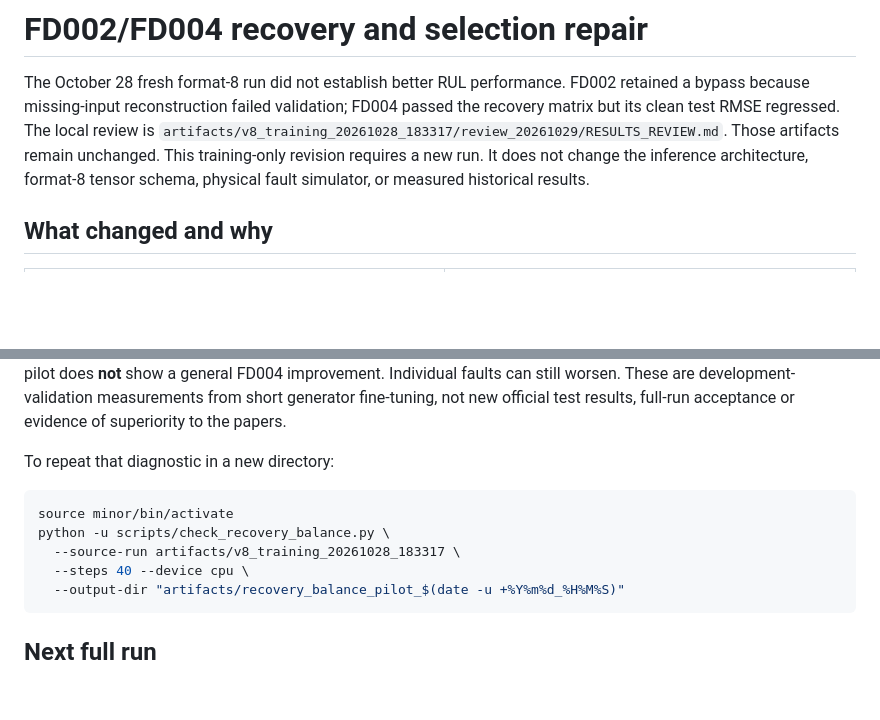
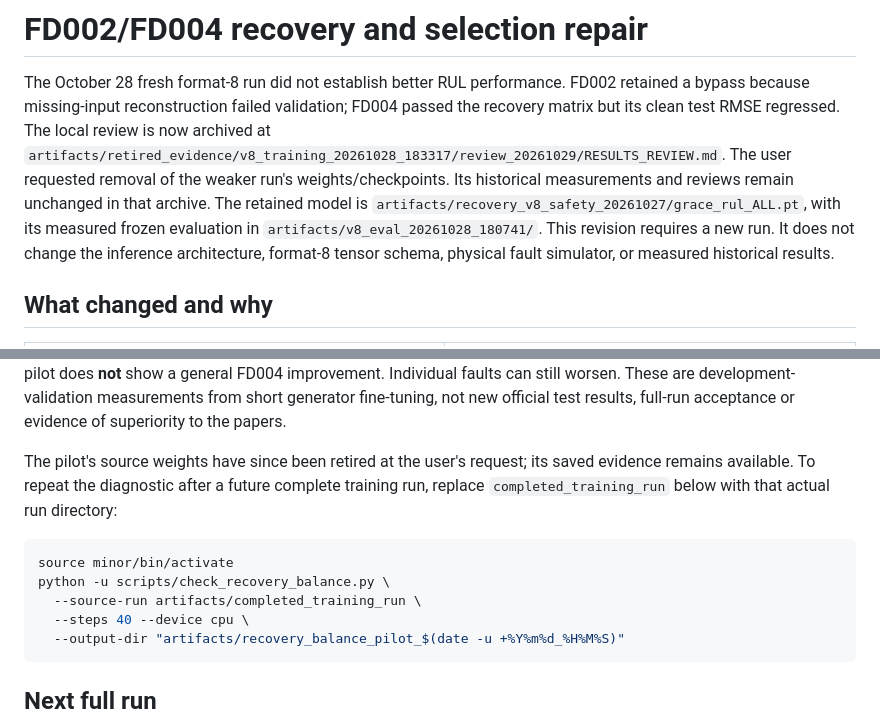
Before and after one commit to vishal88736/cmapss-predictive-maintenance, a Markdown page: docs/RECOVERY_BALANCE.md, 2 parts joined by grey strips. GitHub-like rendering; blank space fills up the shorter version.

````diff
--- a/docs/RECOVERY_BALANCE.md
+++ b/docs/RECOVERY_BALANCE.md
@@ -3,8 +3,12 @@
 The October 28 fresh format-8 run did not establish better RUL performance.
 FD002 retained a bypass because missing-input reconstruction failed validation;
 FD004 passed the recovery matrix but its clean test RMSE regressed. The local
-review is `artifacts/v8_training_20261028_183317/review_20261029/RESULTS_REVIEW.md`.
-Those artifacts remain unchanged. This training-only revision requires a new run.
+review is now archived at
+`artifacts/retired_evidence/v8_training_20261028_183317/review_20261029/RESULTS_REVIEW.md`.
+The user requested removal of the weaker run's weights/checkpoints. Its historical
+measurements and reviews remain unchanged in that archive. The retained model is
+`artifacts/recovery_v8_safety_20261027/grace_rul_ALL.pt`, with its measured frozen
+evaluation in `artifacts/v8_eval_20261028_180741/`. This revision requires a new run.
 It does not change the inference architecture, format-8 tensor schema, physical
 fault simulator, or measured historical results.
 
@@ -102,12 +106,14 @@ Individual faults can still worsen. These are development-validation measurement
 from short generator fine-tuning, not new official test results, full-run acceptance
 or evidence of superiority to the papers.
 
-To repeat that diagnostic in a new directory:
+The pilot's source weights have since been retired at the user's request; its
+saved evidence remains available. To repeat the diagnostic after a future complete
+training run, replace `completed_training_run` below with that actual run directory:
 
 ```bash
 source minor/bin/activate
 python -u scripts/check_recovery_balance.py \
-  --source-run artifacts/v8_training_20261028_183317 \
+  --source-run artifacts/completed_training_run \
   --steps 40 --device cpu \
   --output-dir "artifacts/recovery_balance_pilot_$(date -u +%Y%m%d_%H%M%S)"
 ```
````
Also changed, not shown: README.md (+14 -11 lines), docs/RUN_REMAINING_STUDIES.md (+9 -5 lines).
